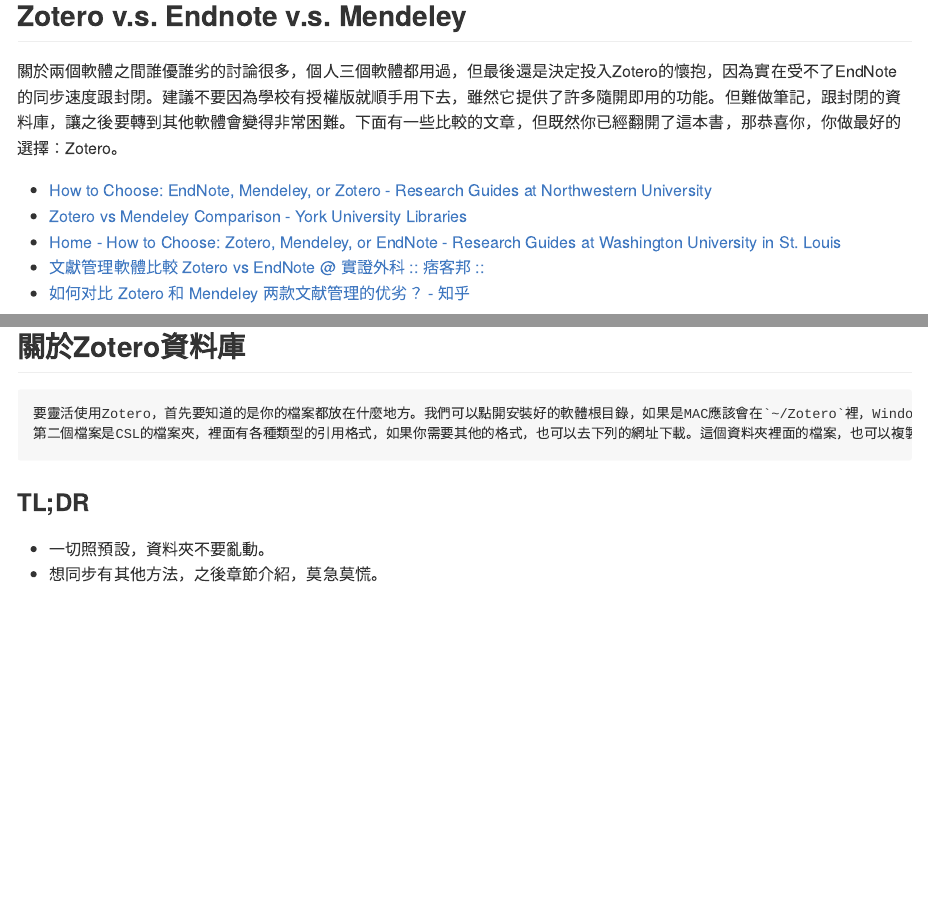
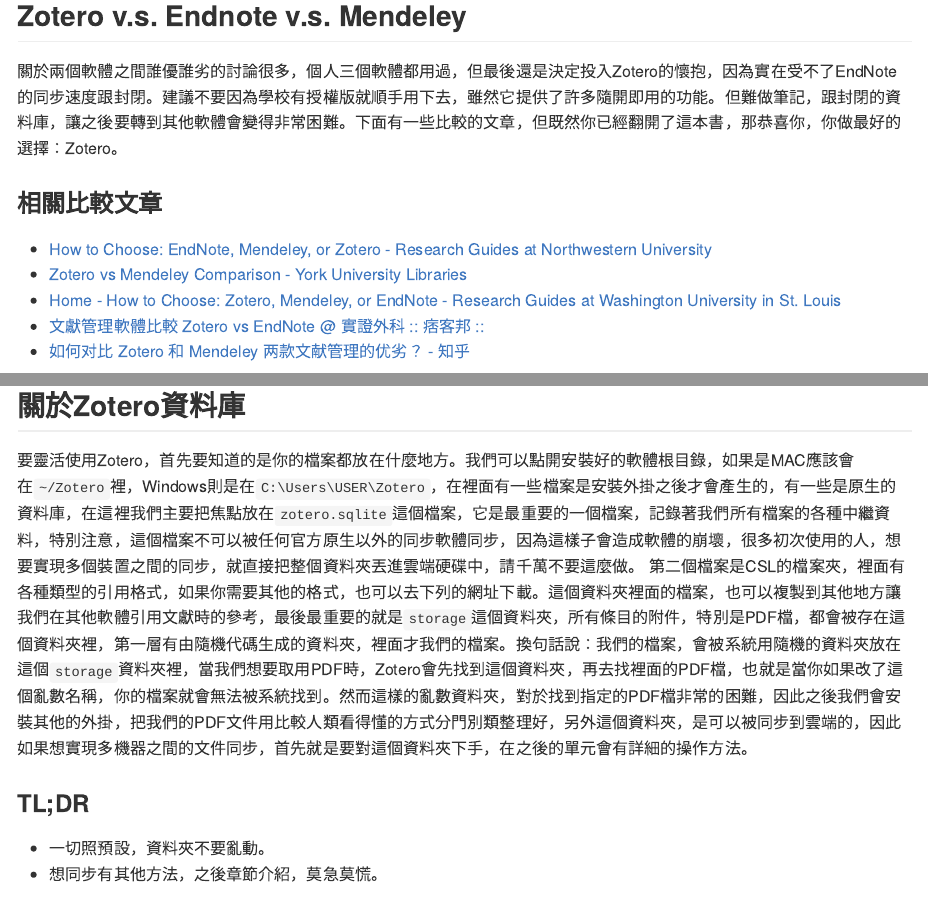
Before and after one commit to htlin222/lizard-on-zotero, an R Markdown document (01-intro.Rmd): the page in a window 1100 px wide, from 240 px down, and a second part further down, joined at a grey line. The pictures show the output file docs/01-intro.md that the author committed with the source, drawn offline in the style of GitHub.

Commit message:
update:Intro

```diff
--- a/01-intro.Rmd
+++ b/01-intro.Rmd
@@ -6,3 +9,4 @@
+### 相關比較文章
 * [How to Choose: EndNote, Mendeley, or Zotero - Research Guides at Northwestern University](https://libguides.northwestern.edu/howtochoose)
 * [Zotero vs Mendeley Comparison - York University Libraries](https://www.library.yorku.ca/web/research-learn/citing-your-work-academic-integrity/citations/zotero-vs-mendeley-comparison/)
 * [Home - How to Choose: Zotero, Mendeley, or EndNote - Research Guides at Washington University in St. Louis](https://libguides.wustl.edu/choose)
```
Also changed, not shown: docs/01-intro.md, docs/reference-keys.txt, docs/search.json, 01-intro.Rmd (13 more changed lines), 1 other file.
